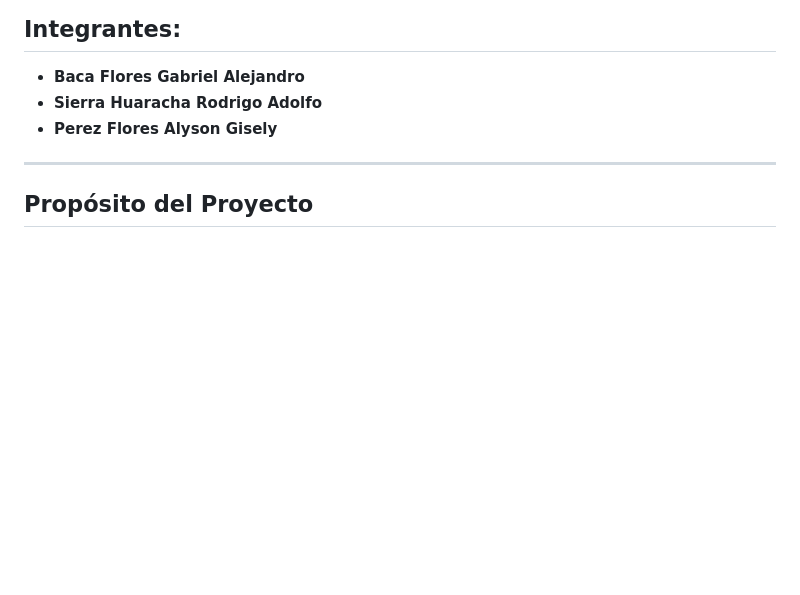
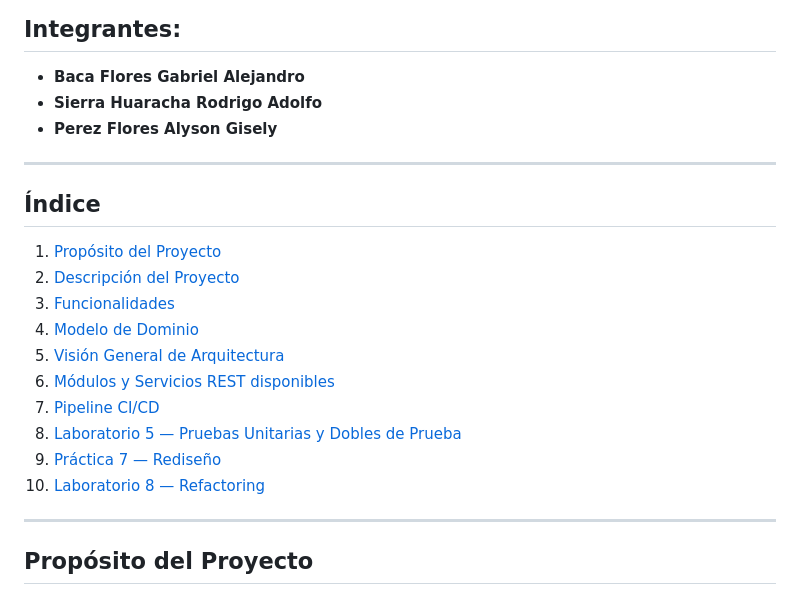
Before and after one commit to GaboE2/ISII_Lab6, a Markdown page: README.md, the part around the change. Rendered like a GitHub page; blank space fills up the shorter version.

```diff
--- a/README.md
+++ b/README.md
@@ -8,6 +8,21 @@
 - **Perez Flores Alyson Gisely**
 
 ---
+
+## Índice
+1. [Propósito del Proyecto](#propósito-del-proyecto)
+2. [Descripción del Proyecto](#descripción-del-proyecto)
+3. [Funcionalidades](#funcionalidades)
+4. [Modelo de Dominio](#modelo-de-dominio)
+5. [Visión General de Arquitectura](#visión-general-de-arquitectura)
+6. [Módulos y Servicios REST disponibles](#módulos-y-principales-servicios-rest-disponibles)
+7. [Pipeline CI/CD](#pipeline-cicd-y-gestión-del-proyecto)
+8. [Laboratorio 5 — Pruebas Unitarias y Dobles de Prueba](#laboratorio-5-pruebas-unitarias-y-dobles-de-prueba)
+9. [Práctica 7 — Rediseño](#práctica-7-rediseño)
+10. [Laboratorio 8 — Refactoring](#laboratorio-8-refactoring)
+
+---
+
 
 ## Propósito del Proyecto
 
```
